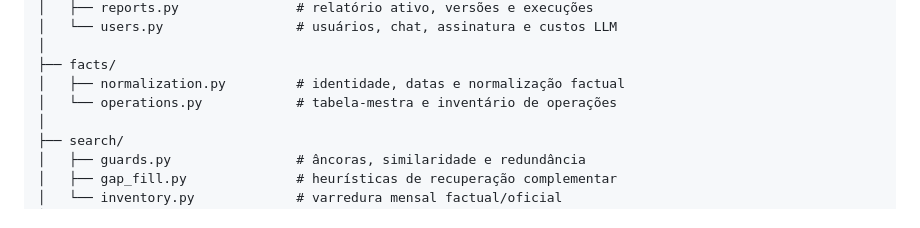
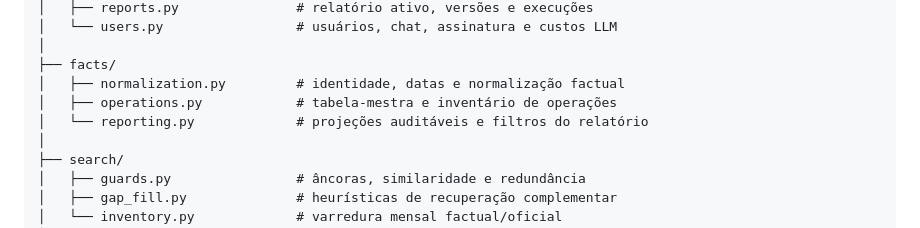
Before and after one commit to 0rakul0/relatorio-midiatico-isp, a Markdown page: README.md, the part around the change. Rendered like a GitHub page.

Commit message:
docs: registra projeções factuais modulares

```diff
--- a/README.md
+++ b/README.md
@@ -819,7 +819,8 @@ app/
 │
 ├── facts/
 │   ├── normalization.py         # identidade, datas e normalização factual
-│   └── operations.py            # tabela-mestra e inventário de operações
+│   ├── operations.py            # tabela-mestra e inventário de operações
+│   └── reporting.py             # projeções auditáveis e filtros do relatório
 │
 ├── search/
 │   ├── guards.py                # âncoras, similaridade e redundância
```
